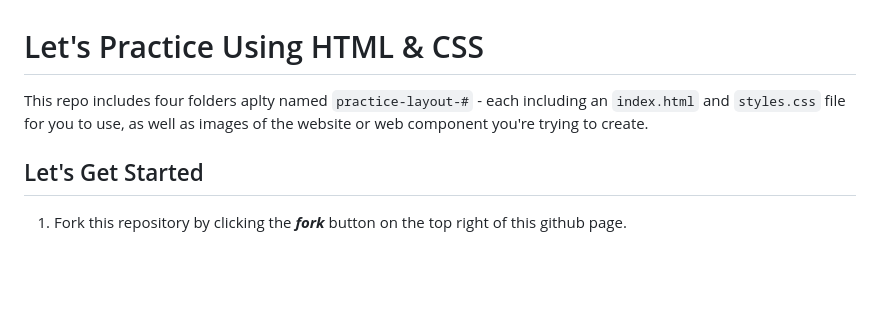
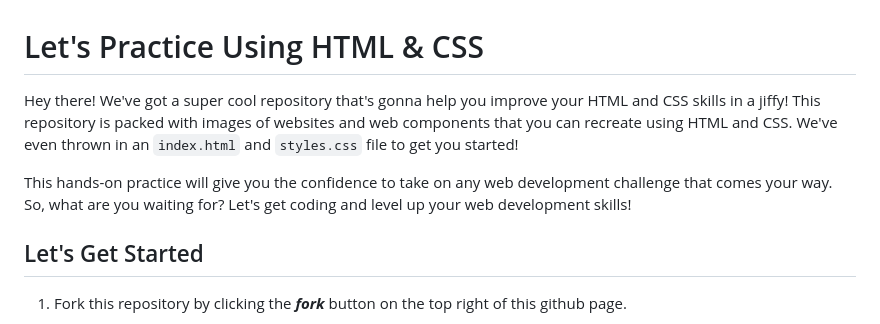
Before and after one commit to OnyxMcQueen/practice-html-and-css, a Markdown page: README.md, the part around the change. Drawn GitHub-style; blank space fills up the shorter version.

Commit message:
Updated readme intro.

```diff
--- a/README.md
+++ b/README.md
@@ -1,6 +1,8 @@
 # Let's Practice Using HTML & CSS
 
-This repo includes four folders aplty named `practice-layout-#` - each including an `index.html` and `styles.css` file for you to use, as well as images of the website or web component you're trying to create.
+Hey there! We've got a super cool repository that's gonna help you improve your HTML and CSS skills in a jiffy! This repository is packed with images of websites and web components that you can recreate using HTML and CSS. We've even thrown in an `index.html` and `styles.css` file to get you started!
+
+This hands-on practice will give you the confidence to take on any web development challenge that comes your way. So, what are you waiting for? Let's get coding and level up your web development skills!
 
 ## Let's Get Started
 
```
